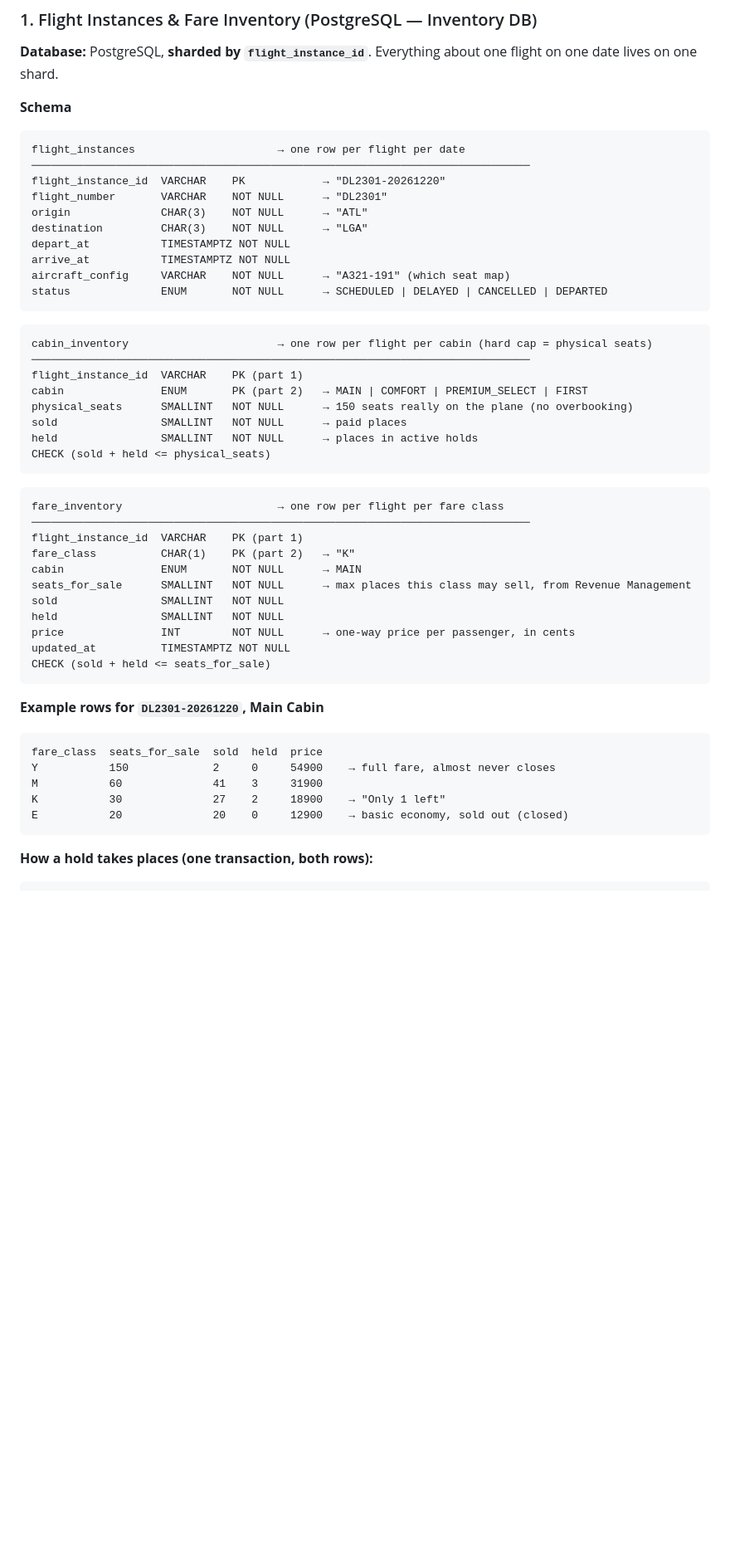
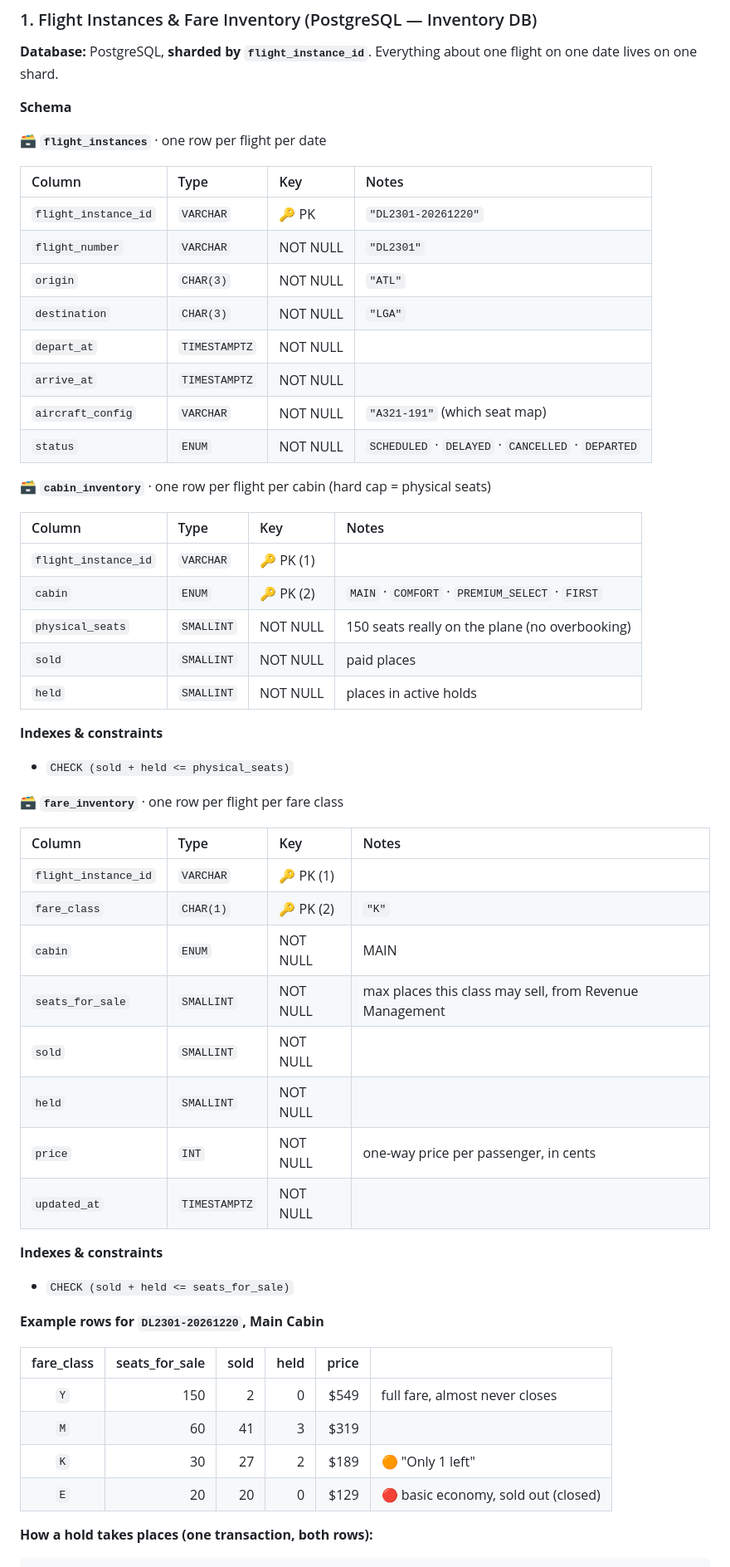
Before and after one commit to Abhinav-Developer-23/High-Level-System-Design, a Markdown page: HLD_Questions/Airline_Booking_System.md, the part around one of its changes. Shown at 83% size. Drawn GitHub-style; blank space fills up the shorter version.

````diff
--- a/HLD_Questions/Airline_Booking_System.md
+++ b/HLD_Questions/Airline_Booking_System.md
@@ -633,53 +633,58 @@ POST  /v1/bookings/{pnr}/cancellation         → cancel
 
 **Schema**
 
-```text
-flight_instances                      → one row per flight per date
-─────────────────────────────────────────────────────────────────────────────
-flight_instance_id  VARCHAR    PK            → "DL2301-20261220"
-flight_number       VARCHAR    NOT NULL      → "DL2301"
-origin              CHAR(3)    NOT NULL      → "ATL"
-destination         CHAR(3)    NOT NULL      → "LGA"
-depart_at           TIMESTAMPTZ NOT NULL
-arrive_at           TIMESTAMPTZ NOT NULL
-aircraft_config     VARCHAR    NOT NULL      → "A321-191" (which seat map)
-status              ENUM       NOT NULL      → SCHEDULED | DELAYED | CANCELLED | DEPARTED
-```
+**🗃️ `flight_instances`** · one row per flight per date
 
-```text
-cabin_inventory                       → one row per flight per cabin (hard cap = physical seats)
-─────────────────────────────────────────────────────────────────────────────
-flight_instance_id  VARCHAR    PK (part 1)
-cabin               ENUM       PK (part 2)   → MAIN | COMFORT | PREMIUM_SELECT | FIRST
-physical_seats      SMALLINT   NOT NULL      → 150 seats really on the plane (no overbooking)
-sold                SMALLINT   NOT NULL      → paid places
-held                SMALLINT   NOT NULL      → places in active holds
-CHECK (sold + held <= physical_seats)
-```
+| Column | Type | Key | Notes |
+|:---|:---|:---|:---|
+| `flight_instance_id` | `VARCHAR` | 🔑 PK | `"DL2301-20261220"` |
+| `flight_number` | `VARCHAR` | NOT NULL | `"DL2301"` |
+| `origin` | `CHAR(3)` | NOT NULL | `"ATL"` |
+| `destination` | `CHAR(3)` | NOT NULL | `"LGA"` |
+| `depart_at` | `TIMESTAMPTZ` | NOT NULL |  |
+| `arrive_at` | `TIMESTAMPTZ` | NOT NULL |  |
+| `aircraft_config` | `VARCHAR` | NOT NULL | `"A321-191"` (which seat map) |
+| `status` | `ENUM` | NOT NULL | `SCHEDULED` · `DELAYED` · `CANCELLED` · `DEPARTED` |
 
-```text
-fare_inventory                        → one row per flight per fare class
-─────────────────────────────────────────────────────────────────────────────
-flight_instance_id  VARCHAR    PK (part 1)
-fare_class          CHAR(1)    PK (part 2)   → "K"
-cabin               ENUM       NOT NULL      → MAIN
-seats_for_sale      SMALLINT   NOT NULL      → max places this class may sell, from Revenue Management
-sold                SMALLINT   NOT NULL
-held                SMALLINT   NOT NULL
-price               INT        NOT NULL      → one-way price per passenger, in cents
-updated_at          TIMESTAMPTZ NOT NULL
-CHECK (sold + held <= seats_for_sale)
-```
+**🗃️ `cabin_inventory`** · one row per flight per cabin (hard cap = physical seats)
+
+| Column | Type | Key | Notes |
+|:---|:---|:---|:---|
+| `flight_instance_id` | `VARCHAR` | 🔑 PK (1) |  |
+| `cabin` | `ENUM` | 🔑 PK (2) | `MAIN` · `COMFORT` · `PREMIUM_SELECT` · `FIRST` |
+| `physical_seats` | `SMALLINT` | NOT NULL | 150 seats really on the plane (no overbooking) |
+| `sold` | `SMALLINT` | NOT NULL | paid places |
+| `held` | `SMALLINT` | NOT NULL | places in active holds |
+
+**Indexes & constraints**
+
+- `CHECK (sold + held <= physical_seats)`
+
+**🗃️ `fare_inventory`** · one row per flight per fare class
+
+| Column | Type | Key | Notes |
+|:---|:---|:---|:---|
+| `flight_instance_id` | `VARCHAR` | 🔑 PK (1) |  |
+| `fare_class` | `CHAR(1)` | 🔑 PK (2) | `"K"` |
+| `cabin` | `ENUM` | NOT NULL | MAIN |
+| `seats_for_sale` | `SMALLINT` | NOT NULL | max places this class may sell, from Revenue Management |
+| `sold` | `SMALLINT` | NOT NULL |  |
+| `held` | `SMALLINT` | NOT NULL |  |
+| `price` | `INT` | NOT NULL | one-way price per passenger, in cents |
+| `updated_at` | `TIMESTAMPTZ` | NOT NULL |  |
+
+**Indexes & constraints**
+
+- `CHECK (sold + held <= seats_for_sale)`
 
 **Example rows for `DL2301-20261220`, Main Cabin**
 
-```text
-fare_class  seats_for_sale  sold  held  price
-Y           150             2     0     54900    → full fare, almost never closes
-M           60              41    3     31900
-K           30              27    2     18900    → "Only 1 left"
-E           20              20    0     12900    → basic economy, sold out (closed)
-```
+| fare_class | seats_for_sale | sold | held | price | |
+|:---:|---:|---:|---:|---:|:---|
+| `Y` | 150 | 2 | 0 | $549 | full fare, almost never closes |
+| `M` | 60 | 41 | 3 | $319 | |
+| `K` | 30 | 27 | 2 | $189 | 🟠 "Only 1 left" |
+| `E` | 20 | 20 | 0 | $129 | 🔴 basic economy, sold out (closed) |
 
 **How a hold takes places (one transaction, both rows):**
 
````
Also changed, not shown: other parts of HLD_Questions/Airline_Booking_System.md (+131 -131 lines).
